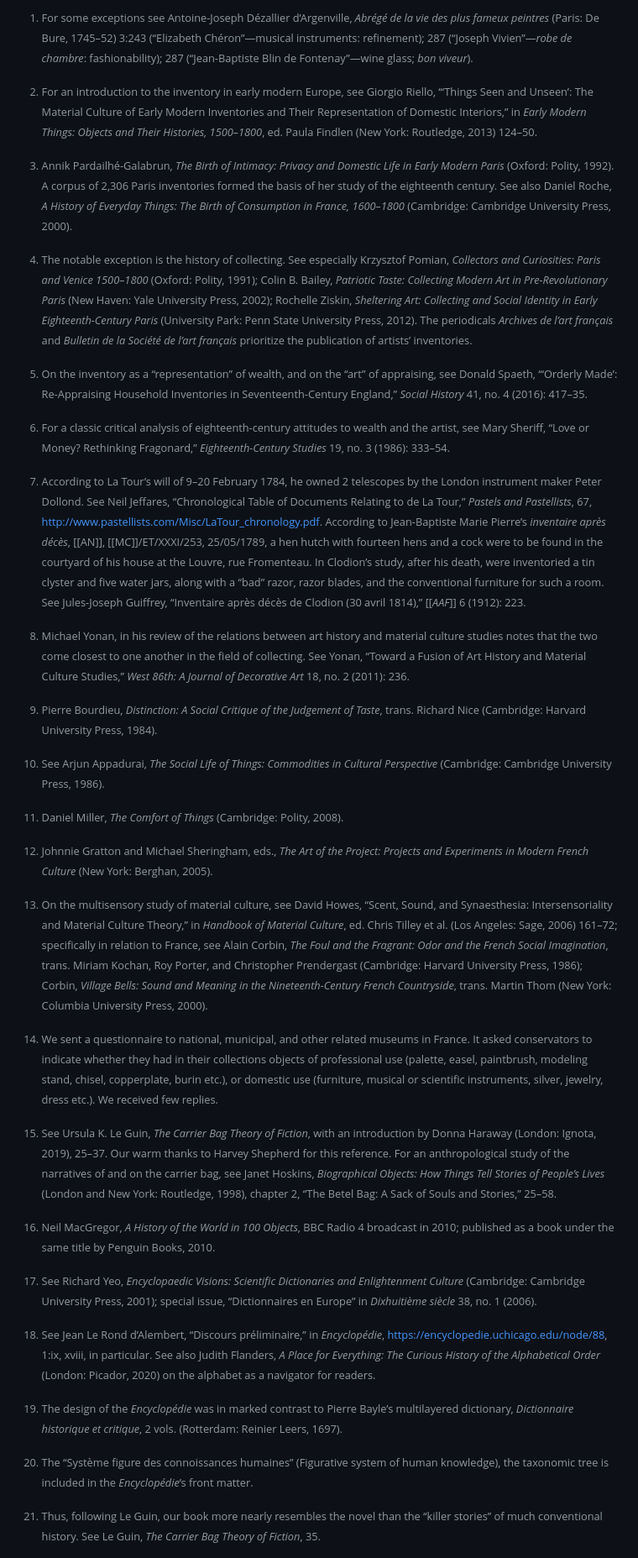
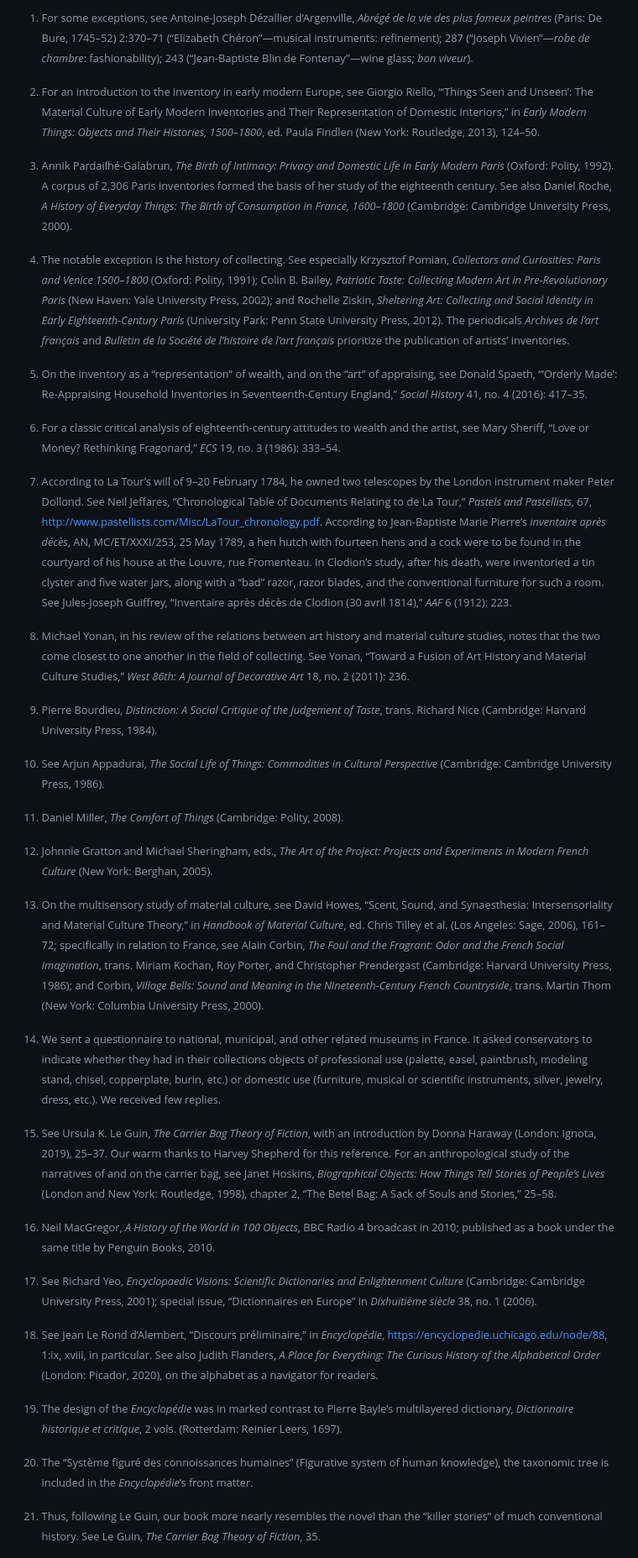
Before and after one commit to thegetty/artists-things, a Markdown page: content/intro.md, the part around the change printed below. Shown: that part at 84% size. GitHub-like rendering.

Commit message:
Update intro.md
Cx

```diff
--- a/content/intro.md
+++ b/content/intro.md
@@ -56,19 +56,19 @@ To facilitate the reader’s wanderings, the book is equipped with a range of wa
 
-[^1]: For some exceptions see Antoine-Joseph Dézallier d’Argenville, *Abrégé de la vie des plus fameux peintres* (Paris: De Bure, 1745–52) 3:243 (“Elizabeth Chéron”—musical instruments: refinement); 287 (“Joseph Vivien”—*robe de chambre*: fashionability); 287 (“Jean-Baptiste Blin de Fontenay”—wine glass; *bon viveur*).
+[^1]: For some exceptions, see Antoine-Joseph Dézallier d’Argenville, *Abrégé de la vie des plus fameux peintres* (Paris: De Bure, 1745–52) 2:370–71 (“Elizabeth Chéron”—musical instruments: refinement); 287 (“Joseph Vivien”—*robe de chambre*: fashionability); 243 (“Jean-Baptiste Blin de Fontenay”—wine glass; *bon viveur*).
 
-[^2]: For an introduction to the inventory in early modern Europe, see Giorgio Riello, ‘“Things Seen and Unseen’: The Material Culture of Early Modern Inventories and Their Representation of Domestic Interiors,” in *Early Modern Things: Objects and Their Histories, 1500–1800*, ed. Paula Findlen (New York: Routledge, 2013) 124–50.
+[^2]: For an introduction to the inventory in early modern Europe, see Giorgio Riello, “‘Things Seen and Unseen’: The Material Culture of Early Modern Inventories and Their Representation of Domestic Interiors,” in *Early Modern Things: Objects and Their Histories, 1500–1800*, ed. Paula Findlen (New York: Routledge, 2013), 124–50.
 
 [^3]: Annik Pardailhé-Galabrun, *The Birth of Intimacy: Privacy and Domestic Life in Early Modern Paris* (Oxford: Polity, 1992). A corpus of 2,306 Paris inventories formed the basis of her study of the eighteenth century. See also Daniel Roche, *A History of Everyday Things: The Birth of Consumption in France, 1600–1800* (Cambridge: Cambridge University Press, 2000).
 
-[^4]: The notable exception is the history of collecting. See especially Krzysztof Pomian, *Collectors and Curiosities: Paris and Venice 1500–1800* (Oxford: Polity, 1991); Colin B. Bailey, *Patriotic Taste: Collecting Modern Art in Pre-Revolutionary Paris* (New Haven: Yale University Press, 2002); Rochelle Ziskin, *Sheltering Art: Collecting and Social Identity in Early Eighteenth-Century Paris* (University Park: Penn State University Press, 2012). The periodicals *Archives de l’art français* and *Bulletin de la Société de l’art français* prioritize the publication of artists’ inventories.
+[^4]: The notable exception is the history of collecting. See especially Krzysztof Pomian, *Collectors and Curiosities: Paris and Venice 1500–1800* (Oxford: Polity, 1991); Colin B. Bailey, *Patriotic Taste: Collecting Modern Art in Pre-Revolutionary Paris* (New Haven: Yale University Press, 2002); and Rochelle Ziskin, *Sheltering Art: Collecting and Social Identity in Early Eighteenth-Century Paris* (University Park: Penn State University Press, 2012). The periodicals *Archives de l’art français* and *Bulletin de la Société de l’histoire de l’art français* prioritize the publication of artists’ inventories.
 
 [^5]: On the inventory as a “representation” of wealth, and on the “art” of appraising, see Donald Spaeth, “‘Orderly Made’: Re-Appraising Household Inventories in Seventeenth-Century England,” *Social History* 41, no. 4 (2016): 417–35.
 
-[^6]: For a classic critical analysis of eighteenth-century attitudes to wealth and the artist, see Mary Sheriff, “Love or Money? Rethinking Fragonard,” *Eighteenth-Century Studies* 19, no. 3 (1986): 333–54.
+[^6]: For a classic critical analysis of eighteenth-century attitudes to wealth and the artist, see Mary Sheriff, “Love or Money? Rethinking Fragonard,” *ECS* 19, no. 3 (1986): 333–54.
 
-[^7]: According to La Tour’s will of 9–20 February 1784, he owned 2 telescopes by the London instrument maker Peter Dollond. See Neil Jeffares, “Chronological Table of Documents Relating to de La Tour,” *Pastels and Pastellists*, 67, <http://www.pastellists.com/Misc/LaTour_chronology.pdf>. According to Jean-Baptiste Marie Pierre’s *inventaire après décès*, [[AN]], [[MC]]/ET/XXXI/253, 25/05/1789, a hen hutch with fourteen hens and a cock were to be found in the courtyard of his house at the Louvre, rue Fromenteau. In Clodion’s study, after his death, were inventoried a tin clyster and five water jars, along with a “bad” razor, razor blades, and the conventional furniture for such a room. See Jules-Joseph Guiffrey, “Inventaire après décès de Clodion (30 avril 1814),” [[*AAF*]] 6 (1912): 223.
+[^7]: According to La Tour’s will of 9–20 February 1784, he owned two telescopes by the London instrument maker Peter Dollond. See Neil Jeffares, “Chronological Table of Documents Relating to de La Tour,” *Pastels and Pastellists*, 67, <http://www.pastellists.com/Misc/LaTour_chronology.pdf>. According to Jean-Baptiste Marie Pierre’s *inventaire après décès*, AN, MC/ET/XXXI/253, 25 May 1789, a hen hutch with fourteen hens and a cock were to be found in the courtyard of his house at the Louvre, rue Fromenteau. In Clodion’s study, after his death, were inventoried a tin clyster and five water jars, along with a “bad” razor, razor blades, and the conventional furniture for such a room. See Jules-Joseph Guiffrey, “Inventaire après décès de Clodion (30 avril 1814),” *AAF* 6 (1912): 223.
 
-[^8]: Michael Yonan, in his review of the relations between art history and material culture studies notes that the two come closest to one another in the field of collecting. See Yonan, “Toward a Fusion of Art History and Material Culture Studies,” *West 86th: A Journal of Decorative Art* 18, no. 2 (2011): 236.
+[^8]: Michael Yonan, in his review of the relations between art history and material culture studies, notes that the two come closest to one another in the field of collecting. See Yonan, “Toward a Fusion of Art History and Material Culture Studies,” *West 86th: A Journal of Decorative Art* 18, no. 2 (2011): 236.
 
 [^9]: Pierre Bourdieu, *Distinction: A Social Critique of the Judgement of Taste*, trans. Richard Nice (Cambridge: Harvard University Press, 1984).
 
@@ -78,9 +78,9 @@ To facilitate the reader’s wanderings, the book is equipped with a range of wa
 
 [^12]: Johnnie Gratton and Michael Sheringham, eds., *The Art of the Project: Projects and Experiments in Modern French Culture* (New York: Berghan, 2005).
 
-[^13]: On the multisensory study of material culture, see David Howes, “Scent, Sound, and Synaesthesia: Intersensoriality and Material Culture Theory,” in *Handbook of Material Culture*, ed. Chris Tilley et al. (Los Angeles: Sage, 2006) 161–72; specifically in relation to France, see Alain Corbin, *The Foul and the Fragrant: Odor and the French Social Imagination*, trans. Miriam Kochan, Roy Porter, and Christopher Prendergast (Cambridge: Harvard University Press, 1986); Corbin, *Village Bells: Sound and Meaning in the Nineteenth-Century French Countryside*, trans. Martin Thom (New York: Columbia University Press, 2000).
+[^13]: On the multisensory study of material culture, see David Howes, “Scent, Sound, and Synaesthesia: Intersensoriality and Material Culture Theory,” in *Handbook of Material Culture*, ed. Chris Tilley et al. (Los Angeles: Sage, 2006), 161–72; specifically in relation to France, see Alain Corbin, *The Foul and the Fragrant: Odor and the French Social Imagination*, trans. Miriam Kochan, Roy Porter, and Christopher Prendergast (Cambridge: Harvard University Press, 1986); and Corbin, *Village Bells: Sound and Meaning in the Nineteenth-Century French Countryside*, trans. Martin Thom (New York: Columbia University Press, 2000).
 
-[^14]: We sent a questionnaire to national, municipal, and other related museums in France. It asked conservators to indicate whether they had in their collections objects of professional use (palette, easel, paintbrush, modeling stand, chisel, copperplate, burin etc.), or domestic use (furniture, musical or scientific instruments, silver, jewelry, dress etc.). We received few replies.
+[^14]: We sent a questionnaire to national, municipal, and other related museums in France. It asked conservators to indicate whether they had in their collections objects of professional use (palette, easel, paintbrush, modeling stand, chisel, copperplate, burin, etc.) or domestic use (furniture, musical or scientific instruments, silver, jewelry, dress, etc.). We received few replies.
 
 [^15]: See Ursula K. Le Guin, *The Carrier Bag Theory of Fiction*, with an introduction by Donna Haraway (London: Ignota, 2019), 25–37. Our warm thanks to Harvey Shepherd for this reference. For an anthropological study of the narratives of and on the carrier bag, see Janet Hoskins, *Biographical Objects: How Things Tell Stories of People’s Lives* (London and New York: Routledge, 1998), chapter 2, “The Betel Bag: A Sack of Souls and Stories,” 25–58.
 
@@ -88,11 +88,11 @@ To facilitate the reader’s wanderings, the book is equipped with a range of wa
 
 [^17]: See Richard Yeo, *Encyclopaedic Visions: Scientific Dictionaries and Enlightenment Culture* (Cambridge: Cambridge University Press, 2001); special issue, “Dictionnaires en Europe” in *Dixhuitième siècle* 38, no. 1 (2006).
 
-[^18]: See Jean Le Rond d’Alembert, “Discours préliminaire,” in *Encyclopédie*, <https://encyclopedie.uchicago.edu/node/88>, 1:ix, xviii, in particular. See also Judith Flanders, *A Place for Everything: The Curious History of the Alphabetical Order* (London: Picador, 2020) on the alphabet as a navigator for readers.
+[^18]: See Jean Le Rond d’Alembert, “Discours préliminaire,” in *Encyclopédie*, <https://encyclopedie.uchicago.edu/node/88>, 1:ix, xviii, in particular. See also Judith Flanders, *A Place for Everything: The Curious History of the Alphabetical Order* (London: Picador, 2020), on the alphabet as a navigator for readers.
 
 [^19]: The design of the *Encyclopédie* was in marked contrast to Pierre Bayle’s multilayered dictionary, *Dictionnaire historique et critique*, 2 vols. (Rotterdam: Reinier Leers, 1697).
 
-[^20]: The “Système figure des connoissances humaines” (Figurative system of human knowledge), the taxonomic tree is included in the *Encyclopédie*’s front matter.
+[^20]: The “Système figuré des connoissances humaines” (Figurative system of human knowledge), the taxonomic tree is included in the *Encyclopédie*’s front matter.
 
 [^21]: Thus, following Le Guin, our book more nearly resembles the novel than the “killer stories” of much conventional history. See Le Guin, *The Carrier Bag Theory of Fiction*, 35.
 
```
Also changed, not shown: other parts of content/intro.md (+21 -21 lines).
